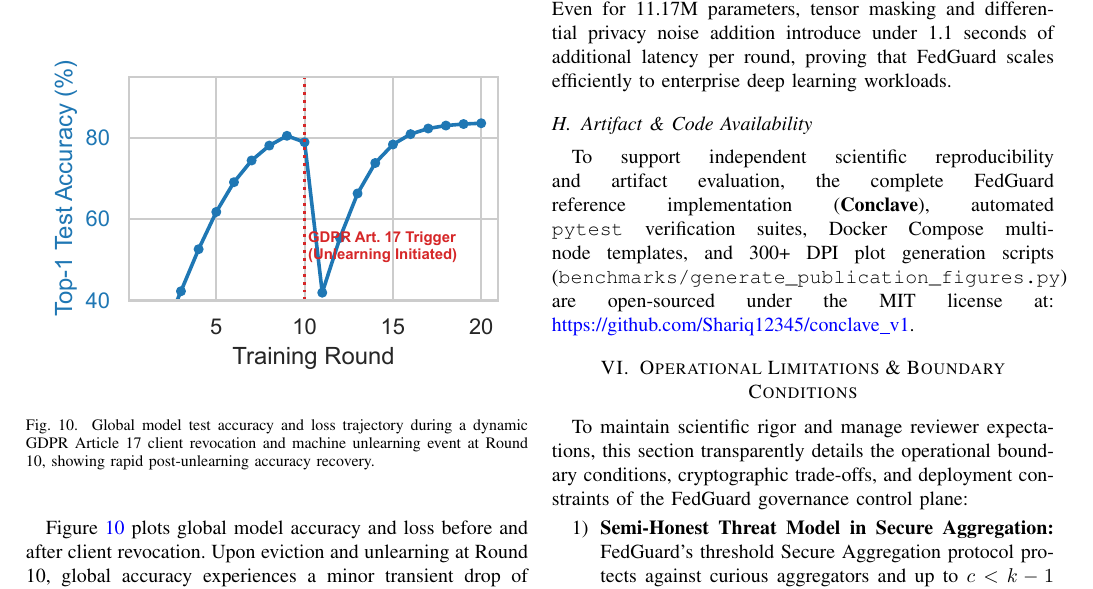
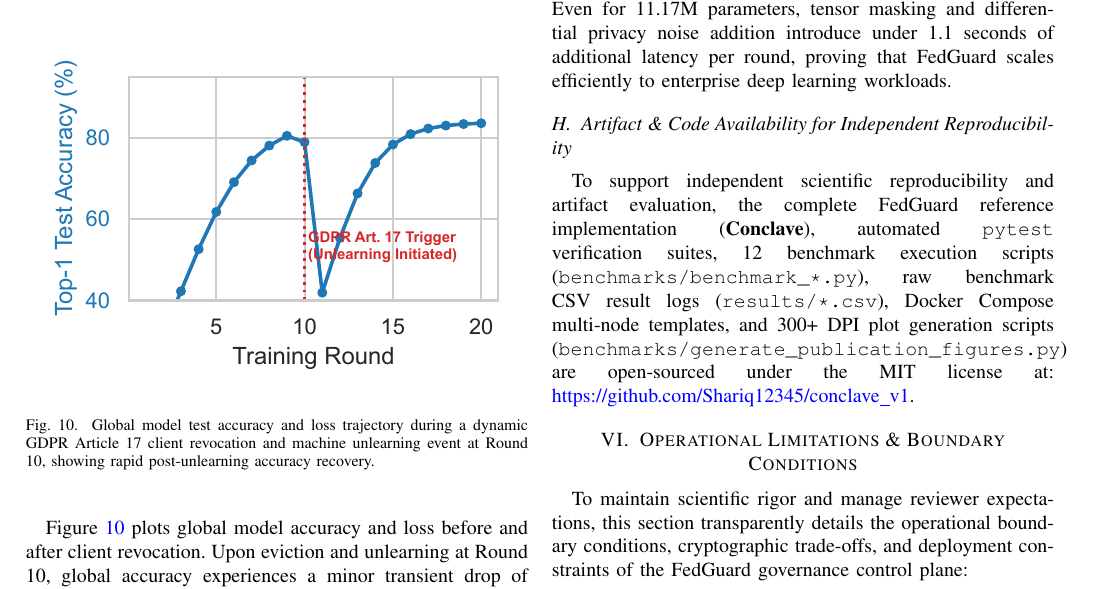
Before and after one commit to Shariq12345/conclave_v1, a LaTeX paper (research_paper/main.tex, which reads research_paper/sections/evaluation.tex): part of page 12 of 16, cut so that both start at the same text. Compiled offline with pdfLaTeX.

Commit message:
Highlight 12 benchmark scripts and CSV result logs in Artifact & Code Availability subsection

```diff
--- a/research_paper/sections/evaluation.tex
+++ b/research_paper/sections/evaluation.tex
@@ -199,6 +199,6 @@ Finally, we evaluate the scalability of FedGuard on large neural network archite
 
 Figure~\ref{fig:resnet18_workload} demonstrates that Secure Aggregation and RDP noise injection scale linearly with parameter dimension $d$. Even for 11.17M parameters, tensor masking and differential privacy noise addition introduce under 1.1 seconds of additional latency per round, proving that FedGuard scales efficiently to enterprise deep learning workloads.
 
-\subsection{Artifact \& Code Availability}
+\subsection{Artifact \& Code Availability for Independent Reproducibility}
 
-To support independent scientific reproducibility and artifact evaluation, the complete FedGuard reference implementation (\textbf{Conclave}), automated \texttt{pytest} verification suites, Docker Compose multi-node templates, and 300+ DPI plot generation scripts (\texttt{benchmarks/generate\_publication\_figures.py}) are open-sourced under the MIT license at: \url{https://github.com/Shariq12345/conclave_v1}.
+To support independent scientific reproducibility and artifact evaluation, the complete FedGuard reference implementation (\textbf{Conclave}), automated \texttt{pytest} verification suites, 12 benchmark execution scripts (\texttt{benchmarks/benchmark\_*.py}), raw benchmark CSV result logs (\texttt{results/*.csv}), Docker Compose multi-node templates, and 300+ DPI plot generation scripts (\texttt{benchmarks/generate\_publication\_figures.py}) are open-sourced under the MIT license at: \url{https://github.com/Shariq12345/conclave_v1}.
```
Also changed, not shown: research_paper/main.pdf, 2 other files.
